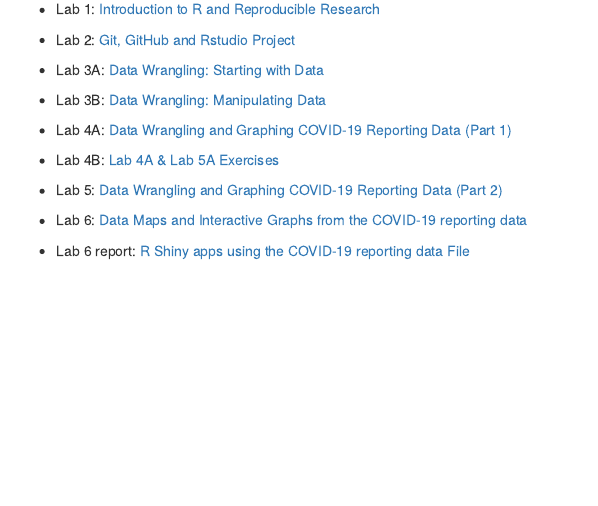
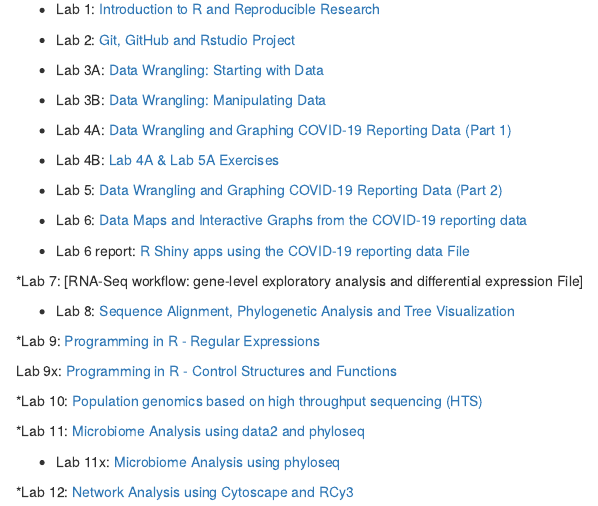
Before and after one commit to Jatuahene/genomics-course-, an R Markdown document (index.Rmd): the page in a window 1100 px wide, from 1360 px down. The pictures show the output file index.html that the author committed with the source, opened offline.

Commit message:
Add files via upload

```diff
--- a/index.Rmd
+++ b/index.Rmd
@@ -27,3 +28,19 @@
 * Lab 6: [Data Maps and Interactive Graphs from the COVID-19 reporting data](Lab6.html)
 
 * Lab 6 report: [R Shiny apps using the COVID-19 reporting data File](Lab6report.html)
+
+*Lab 7: [RNA-Seq workflow: gene-level exploratory analysis and differential expression File]
+
+* Lab 8: [Sequence Alignment, Phylogenetic Analysis and Tree Visualization](Lab8.html)
+
+*Lab 9: [Programming in R - Regular Expressions](Lab9.html)
+
+Lab 9x: [Programming in R - Control Structures and Functions](Lab9-extra.html)
+
+*Lab 10: [Population genomics based on high throughput sequencing (HTS)](Lab10.html)
+
+*Lab 11: [Microbiome Analysis using data2 and phyloseq](Lab11.html)
+
+* Lab 11x: [Microbiome Analysis using phyloseq](Lab11x.html)
+
+*Lab 12: [Network Analysis using Cytoscape and RCy3](Lab12.html)
```
Also changed, not shown: index.html, index.Rmd (1 more changed lines).
